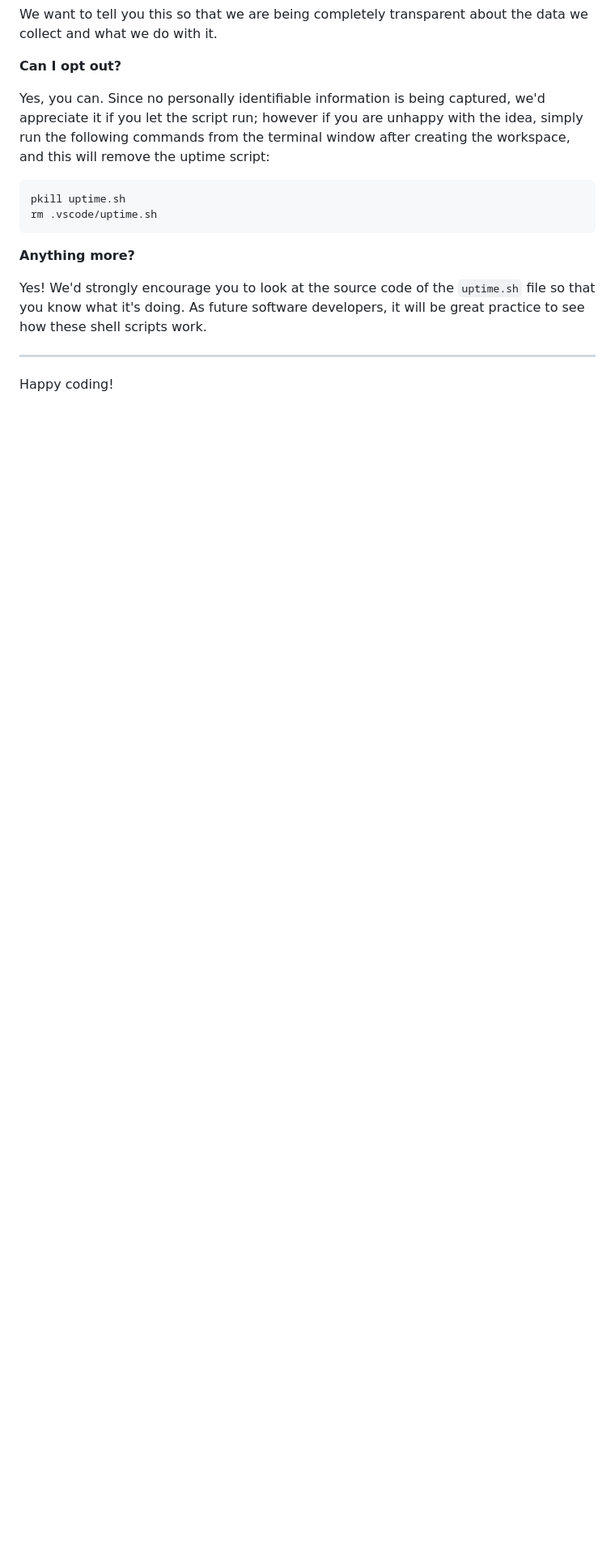
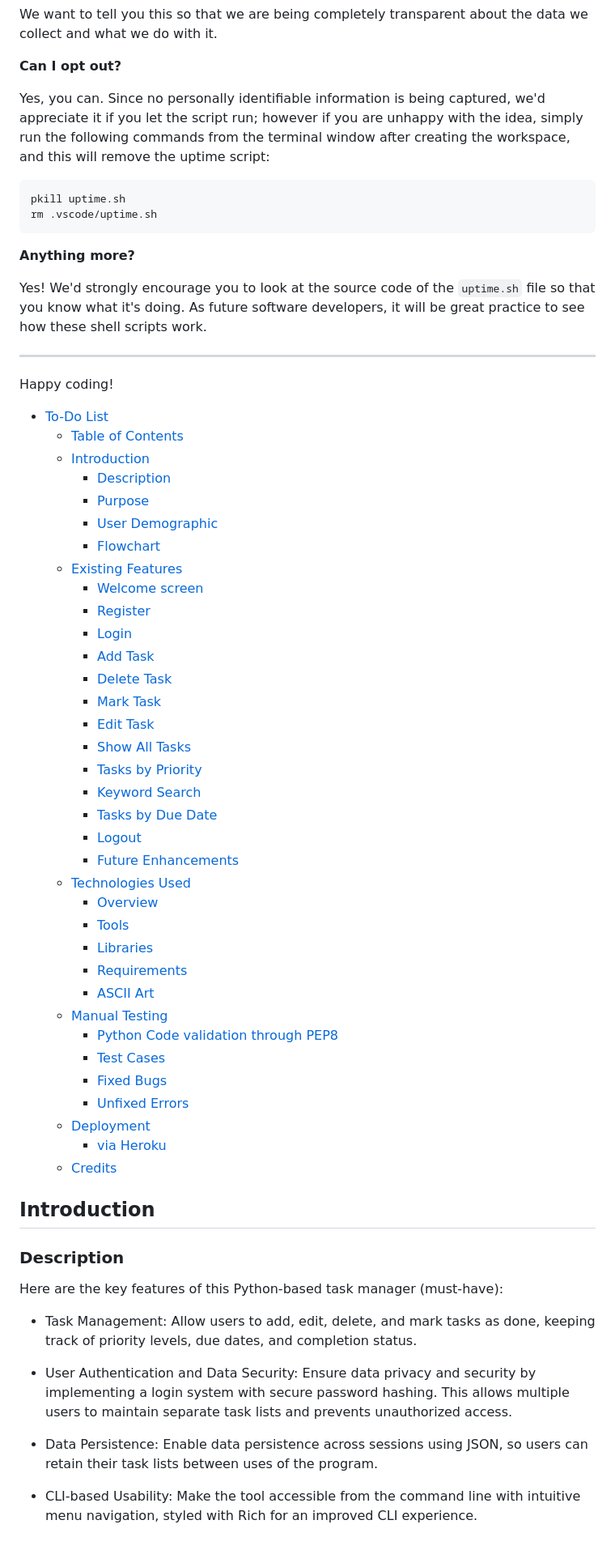
Before and after one commit to evapalatou/car-rental-app, a Markdown page: README.md, the part around the change printed below. Shown: that part at 81% size. Drawn GitHub-style; blank space fills up the shorter version.

```diff
--- a/README.md
+++ b/README.md
@@ -129,3 +131,51 @@ Yes! We'd strongly encourage you to look at the source code of the `uptime.sh` f
 ---
 
 Happy coding!
+
+* [To-Do List](#to-do-list)
+   * [Table of Contents](#table-of-contents)
+   * [Introduction](#introduction)
+       * [Description](#description)
+       * [Purpose](#purpose)
+       * [User Demographic](#user-demographic)
+       * [Flowchart](#flowchart)
+   * [Existing Features](#existing-features)
+       * [Welcome screen](#welcome-screen)
+       * [Register](#register)
+       * [Login](#login)
+       * [Add Task](#add-task)
+       * [Delete Task](#delete-task)
+       * [Mark Task](#mark-task)
+       * [Edit Task](#edit-task)
+       * [Show All Tasks](#show-all-tasks)
+       * [Tasks by Priority](#tasks-by-priority)
+       * [Keyword Search](#keyword-search)
+       * [Tasks by Due Date](#tasks-by-due-date)
+       * [Logout](#logout)
+       * [Future Enhancements](#future-enhancements)
+   * [Technologies Used](#technologies-used)
+       * [Overview](#overview)
+       * [Tools](#tools)
+       * [Libraries](#libraries)
+       * [Requirements](#requirements)
+       * [ASCII Art](#ascii-art)
+   * [Manual Testing](#manual-testing)
+       * [Python Code validation through PEP8](#python-code-validation-through-pep8)
+       * [Test Cases](#test-cases)
+       * [Fixed Bugs](#fixed-bugs)
+       * [Unfixed Errors](#unfixed-errors)
+   * [Deployment](#deployment)
+       * [via Heroku](#via-heroku)
+   * [Credits](#credits)
+
+## Introduction
+
+### Description
+Here are the key features of this Python-based task manager (must-have):
+- Task Management: Allow users to add, edit, delete, and mark tasks as done, keeping track of priority levels, due dates, and completion status.
+
+- User Authentication and Data Security: Ensure data privacy and security by implementing a login system with secure password hashing. This allows multiple users to maintain separate task lists and prevents unauthorized access.
+
+- Data Persistence: Enable data persistence across sessions using JSON, so users can retain their task lists between uses of the program.
+
+- CLI-based Usability: Make the tool accessible from the command line with intuitive menu navigation, styled with Rich for an improved CLI experience.
```
Also changed, not shown: other parts of README.md (+3 -1 lines).
